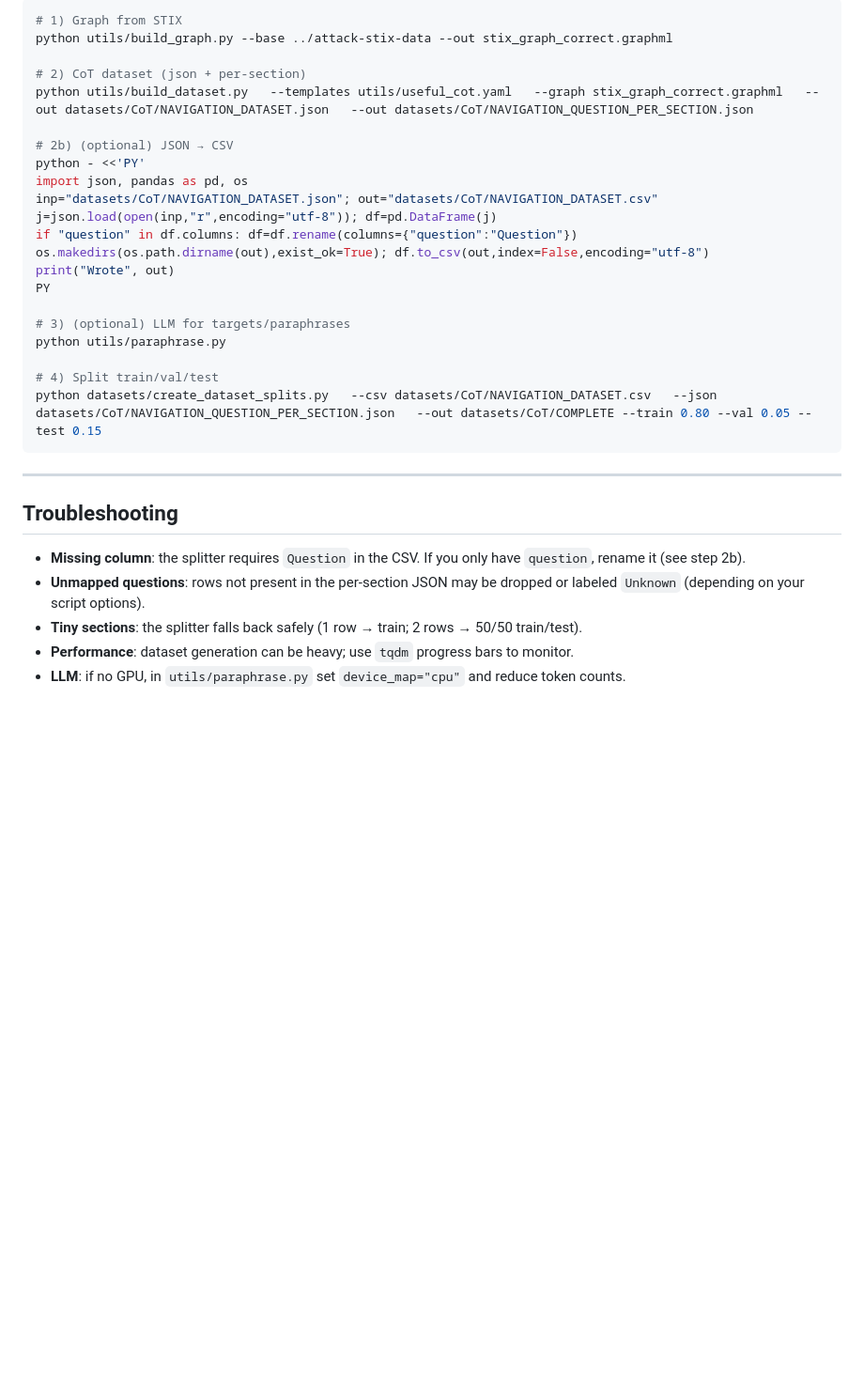
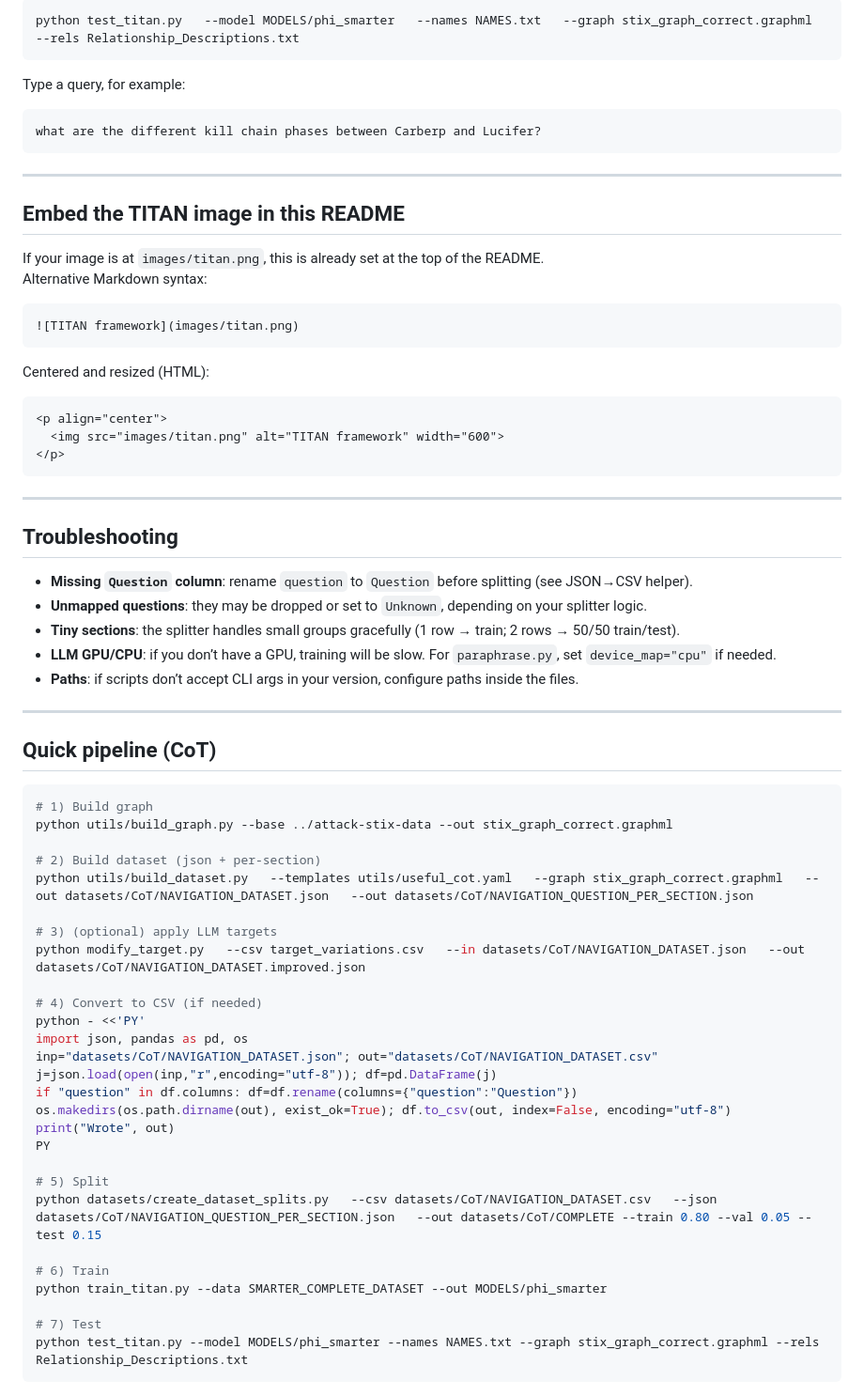
Before and after one commit to cti-graph-reasoner/TITAN, a Markdown page: README.md, the part around one of its changes. Shown at 94% size. Rendered like a GitHub page; blank space fills up the shorter version.

````diff
--- a/README.md
+++ b/README.md
@@ -143,33 +157,66 @@ The script prints the **section distribution** for each split and robustly handl
 
 ```bash
-# 1) Graph from STIX
+python test_titan.py   --model MODELS/phi_smarter   --names NAMES.txt   --graph stix_graph_correct.graphml   --rels Relationship_Descriptions.txt
+```
+
+Type a query, for example:
+```
+what are the different kill chain phases between Carberp and Lucifer?
+```
+
+---
+
+## Embed the TITAN image in this README
+If your image is at `images/titan.png`, this is already set at the top of the README.
+Alternative Markdown syntax:
+```markdown
+![TITAN framework](images/titan.png)
+```
+Centered and resized (HTML):
+```html
+<p align="center">
+  <img src="images/titan.png" alt="TITAN framework" width="600">
+</p>
+```
+
+---
+
+## Troubleshooting
+- **Missing `Question` column**: rename `question` to `Question` before splitting (see JSON→CSV helper).
+- **Unmapped questions**: they may be dropped or set to `Unknown`, depending on your splitter logic.
+- **Tiny sections**: the splitter handles small groups gracefully (1 row → train; 2 rows → 50/50 train/test).
+- **LLM GPU/CPU**: if you don’t have a GPU, training will be slow. For `paraphrase.py`, set `device_map="cpu"` if needed.
+- **Paths**: if scripts don’t accept CLI args in your version, configure paths inside the files.
+
+---
+
+## Quick pipeline (CoT)
+```bash
+# 1) Build graph
 python utils/build_graph.py --base ../attack-stix-data --out stix_graph_correct.graphml
 
-# 2) CoT dataset (json + per-section)
+# 2) Build dataset (json + per-section)
 python utils/build_dataset.py   --templates utils/useful_cot.yaml   --graph stix_graph_correct.graphml   --out datasets/CoT/NAVIGATION_DATASET.json   --out datasets/CoT/NAVIGATION_QUESTION_PER_SECTION.json
 
-# 2b) (optional) JSON → CSV
+# 3) (optional) apply LLM targets
+python modify_target.py   --csv target_variations.csv   --in datasets/CoT/NAVIGATION_DATASET.json   --out datasets/CoT/NAVIGATION_DATASET.improved.json
+
+# 4) Convert to CSV (if needed)
 python - <<'PY'
 import json, pandas as pd, os
 inp="datasets/CoT/NAVIGATION_DATASET.json"; out="datasets/CoT/NAVIGATION_DATASET.csv"
 j=json.load(open(inp,"r",encoding="utf-8")); df=pd.DataFrame(j)
 if "question" in df.columns: df=df.rename(columns={"question":"Question"})
-os.makedirs(os.path.dirname(out),exist_ok=True); df.to_csv(out,index=False,encoding="utf-8")
+os.makedirs(os.path.dirname(out), exist_ok=True); df.to_csv(out, index=False, encoding="utf-8")
 print("Wrote", out)
 PY
 
-# 3) (optional) LLM for targets/paraphrases
-python utils/paraphrase.py
+# 5) Split
+python datasets/create_dataset_splits.py   --csv datasets/CoT/NAVIGATION_DATASET.csv   --json datasets/CoT/NAVIGATION_QUESTION_PER_SECTION.json   --out datasets/CoT/COMPLETE --train 0.80 --val 0.05 --test 0.15
 
-# 4) Split train/val/test
-python datasets/create_dataset_splits.py   --csv datasets/CoT/NAVIGATION_DATASET.csv   --json datasets/CoT/NAVIGATION_QUESTION_PER_SECTION.json   --out datasets/CoT/COMPLETE --train 0.80 --val 0.05 --test 0.15
+# 6) Train
+python train_titan.py --data SMARTER_COMPLETE_DATASET --out MODELS/phi_smarter
+
+# 7) Test
+python test_titan.py --model MODELS/phi_smarter --names NAMES.txt --graph stix_graph_correct.graphml --rels Relationship_Descriptions.txt
 ```
-
----
-
-## Troubleshooting
-- **Missing column**: the splitter requires `Question` in the CSV. If you only have `question`, rename it (see step 2b).
-- **Unmapped questions**: rows not present in the per-section JSON may be dropped or labeled `Unknown` (depending on your script options).
-- **Tiny sections**: the splitter falls back safely (1 row → train; 2 rows → 50/50 train/test).
-- **Performance**: dataset generation can be heavy; use `tqdm` progress bars to monitor.
-- **LLM**: if no GPU, in `utils/paraphrase.py` set `device_map="cpu"` and reduce token counts.
````
Also changed, not shown: other parts of README.md (+80 -66 lines).
